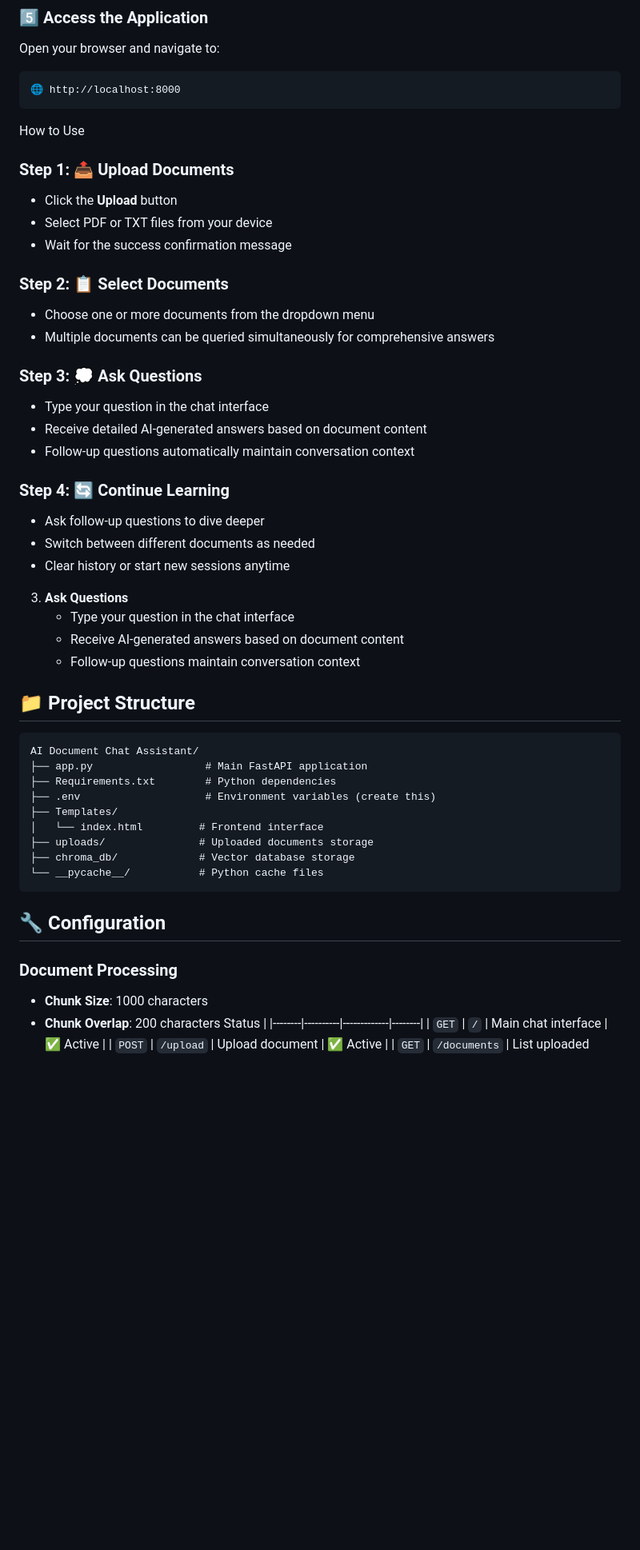
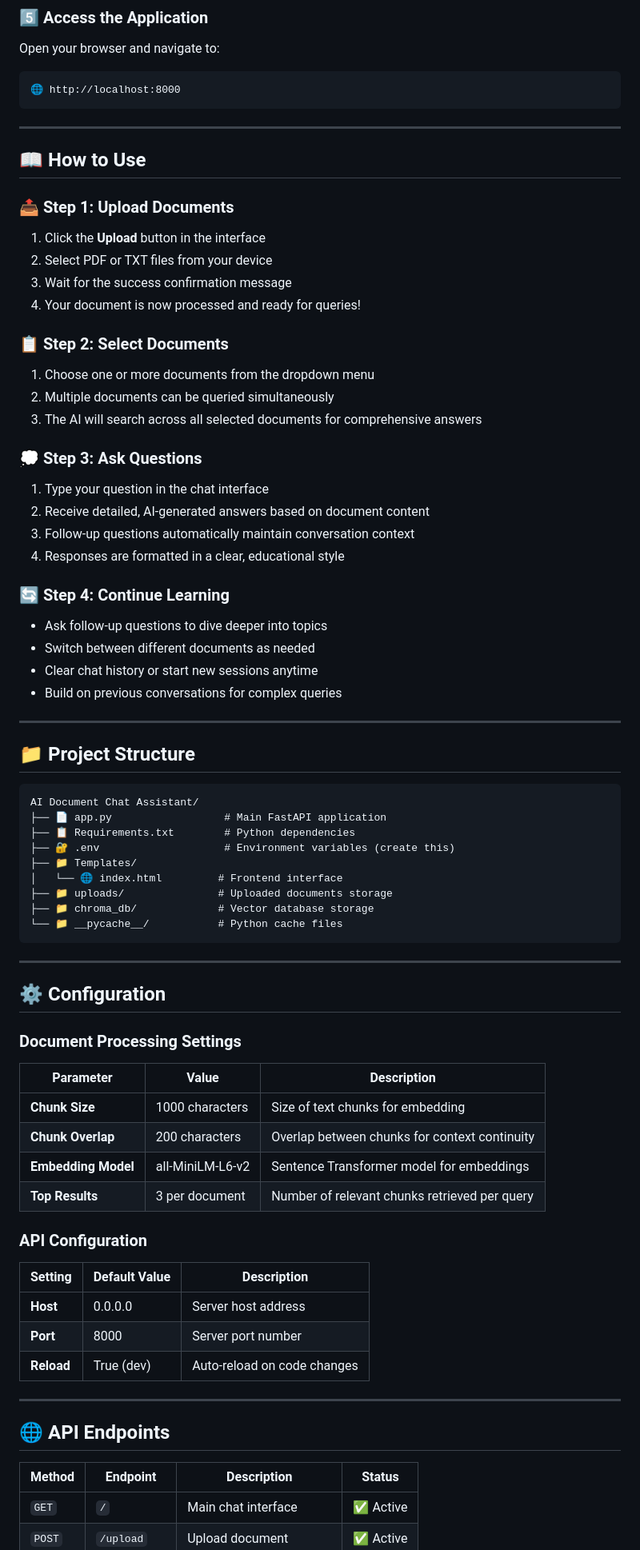
Before and after one commit to Param-vadher/AI-Document-Chat-Assistant, a Markdown page: README.md, the part around one of its changes. Shown at 80% size. Drawn GitHub-style; blank space fills up the shorter version.

Commit message:
Professional README update with enhanced icons, structure, and documentation

````diff
--- a/README.md
+++ b/README.md
@@ -86,50 +125,80 @@ Open your browser and navigate to:
 ```
 🌐 http://localhost:8000
 ```
-How to Use
 
-### Step 1: 📤 Upload Documents
-- Click the **Upload** button
-- Select PDF or TXT files from your device
-- Wait for the success confirmation message
+---
 
-### Step 2: 📋 Select Documents
-- Choose one or more documents from the dropdown menu
-- Multiple documents can be queried simultaneously for comprehensive answers
+## 📖 How to Use
 
-### Step 3: 💭 Ask Questions
-- Type your question in the chat interface
-- Receive detailed AI-generated answers based on document content
-- Follow-up questions automatically maintain conversation context
+### 📤 Step 1: Upload Documents
 
-### Step 4: 🔄 Continue Learning
-- Ask follow-up questions to dive deeper
+1. Click the **Upload** button in the interface
+2. Select PDF or TXT files from your device
+3. Wait for the success confirmation message
+4. Your document is now processed and ready for queries!
+
+### 📋 Step 2: Select Documents
+
+1. Choose one or more documents from the dropdown menu
+2. Multiple documents can be queried simultaneously
+3. The AI will search across all selected documents for comprehensive answers
+
+### 💭 Step 3: Ask Questions
+
+1. Type your question in the chat interface
+2. Receive detailed, AI-generated answers based on document content
+3. Follow-up questions automatically maintain conversation context
+4. Responses are formatted in a clear, educational style
+
+### 🔄 Step 4: Continue Learning
+
+- Ask follow-up questions to dive deeper into topics
 - Switch between different documents as needed
-- Clear history or start new sessions anytime
-3. **Ask Questions**
-   - Type your question in the chat interface
-   - Receive AI-generated answers based on document content
-   - Follow-up questions maintain conversation context
+- Clear chat history or start new sessions anytime
+- Build on previous conversations for complex queries
+
+---
 
 ## 📁 Project Structure
 
 ```
 AI Document Chat Assistant/
-├── app.py                  # Main FastAPI application
-├── Requirements.txt        # Python dependencies
-├── .env                    # Environment variables (create this)
-├── Templates/
-│   └── index.html         # Frontend interface
-├── uploads/               # Uploaded documents storage
-├── chroma_db/             # Vector database storage
-└── __pycache__/           # Python cache files
+├── 📄 app.py                  # Main FastAPI application
+├── 📋 Requirements.txt        # Python dependencies
+├── 🔐 .env                    # Environment variables (create this)
+├── 📁 Templates/
+│   └── 🌐 index.html         # Frontend interface
+├── 📁 uploads/               # Uploaded documents storage
+├── 📁 chroma_db/             # Vector database storage
+└── 📁 __pycache__/           # Python cache files
 ```
 
-## 🔧 Configuration
+---
 
-### Document Processing
-- **Chunk Size**: 1000 characters
-- **Chunk Overlap**: 200 characters Status |
+## ⚙️ Configuration
+
+### Document Processing Settings
+
+| Parameter | Value | Description |
+|-----------|-------|-------------|
+| **Chunk Size** | 1000 characters | Size of text chunks for embedding |
+| **Chunk Overlap** | 200 characters | Overlap between chunks for context continuity |
+| **Embedding Model** | all-MiniLM-L6-v2 | Sentence Transformer model for embeddings |
+| **Top Results** | 3 per document | Number of relevant chunks retrieved per query |
+
+### API Configuration
+
+| Setting | Default Value | Description |
+|---------|---------------|-------------|
+| **Host** | 0.0.0.0 | Server host address |
+| **Port** | 8000 | Server port number |
+| **Reload** | True (dev) | Auto-reload on code changes |
+
+---
+
+## 🌐 API Endpoints
+
+| Method | Endpoint | Description | Status |
 |--------|----------|-------------|--------|
 | `GET` | `/` | Main chat interface | ✅ Active |
 | `POST` | `/upload` | Upload document | ✅ Active |
````
Also changed, not shown: other parts of README.md (+225 -86 lines).
